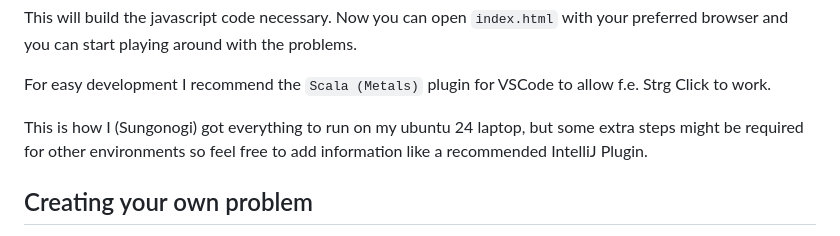
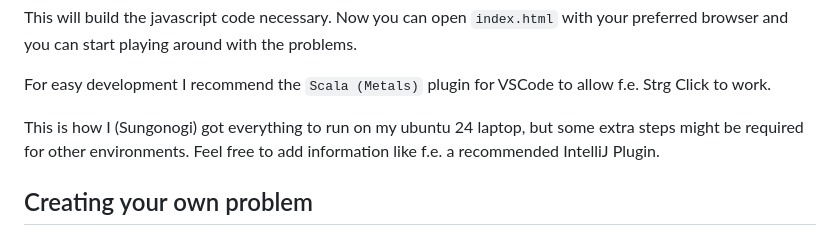
Before and after one commit to UniFormal/ProbGen, a Markdown page: README.md, the part around the change. GitHub-like rendering.

Commit message:
📝 add docu

```diff
--- a/README.md
+++ b/README.md
@@ -28,7 +28,7 @@ This will build the javascript code necessary. Now you can open `index.html` wit
 
 For easy development I recommend the `Scala (Metals)` plugin for VSCode to allow f.e. Strg Click to work.
 
-This is how I (Sungonogi) got everything to run on my ubuntu 24 laptop, but some extra steps might be required for other environments so feel free to add information like a recommended IntelliJ Plugin.
+This is how I (Sungonogi) got everything to run on my ubuntu 24 laptop, but some extra steps might be required for other environments. Feel free to add information like f.e. a recommended IntelliJ Plugin.
 
 
 ## Creating your own problem
```
